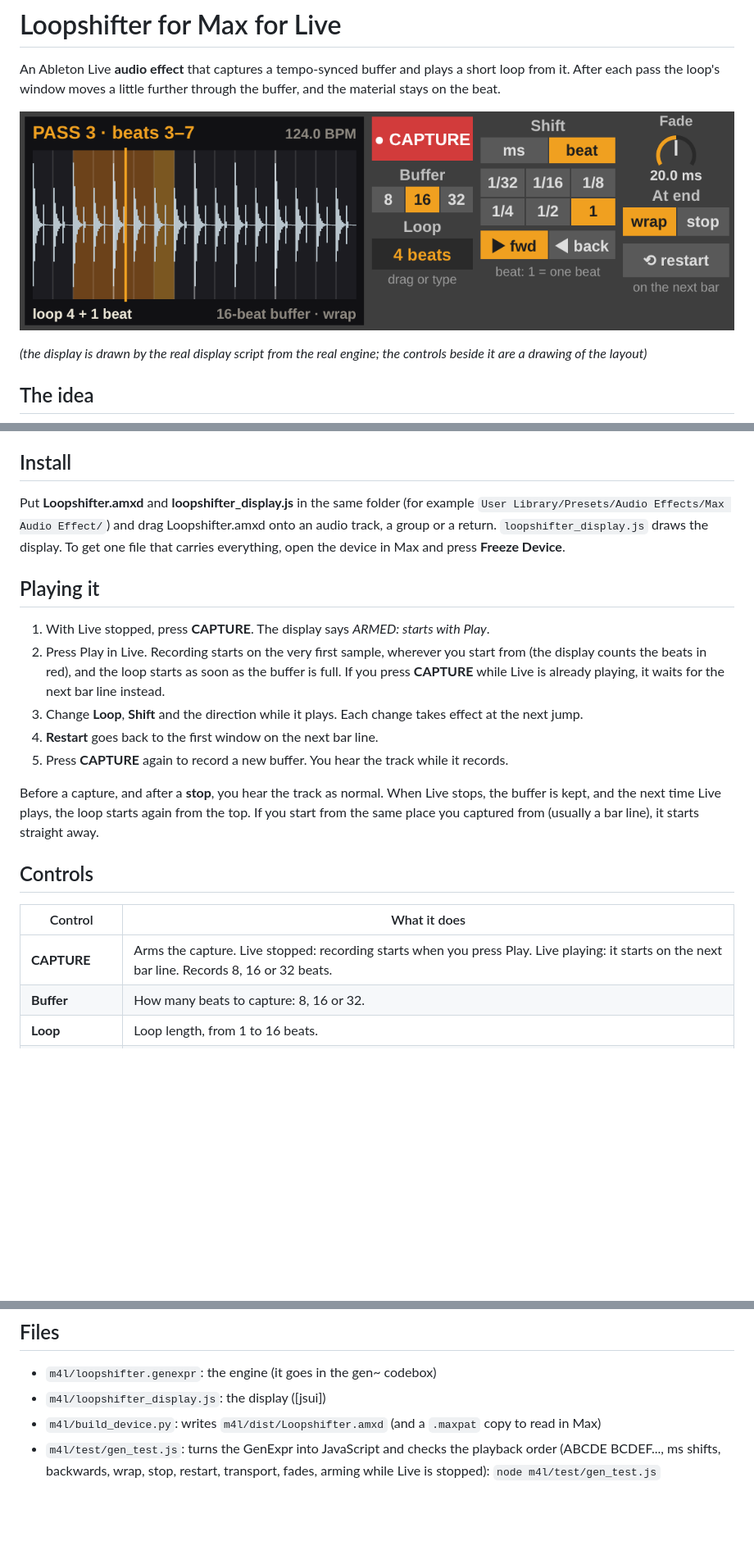
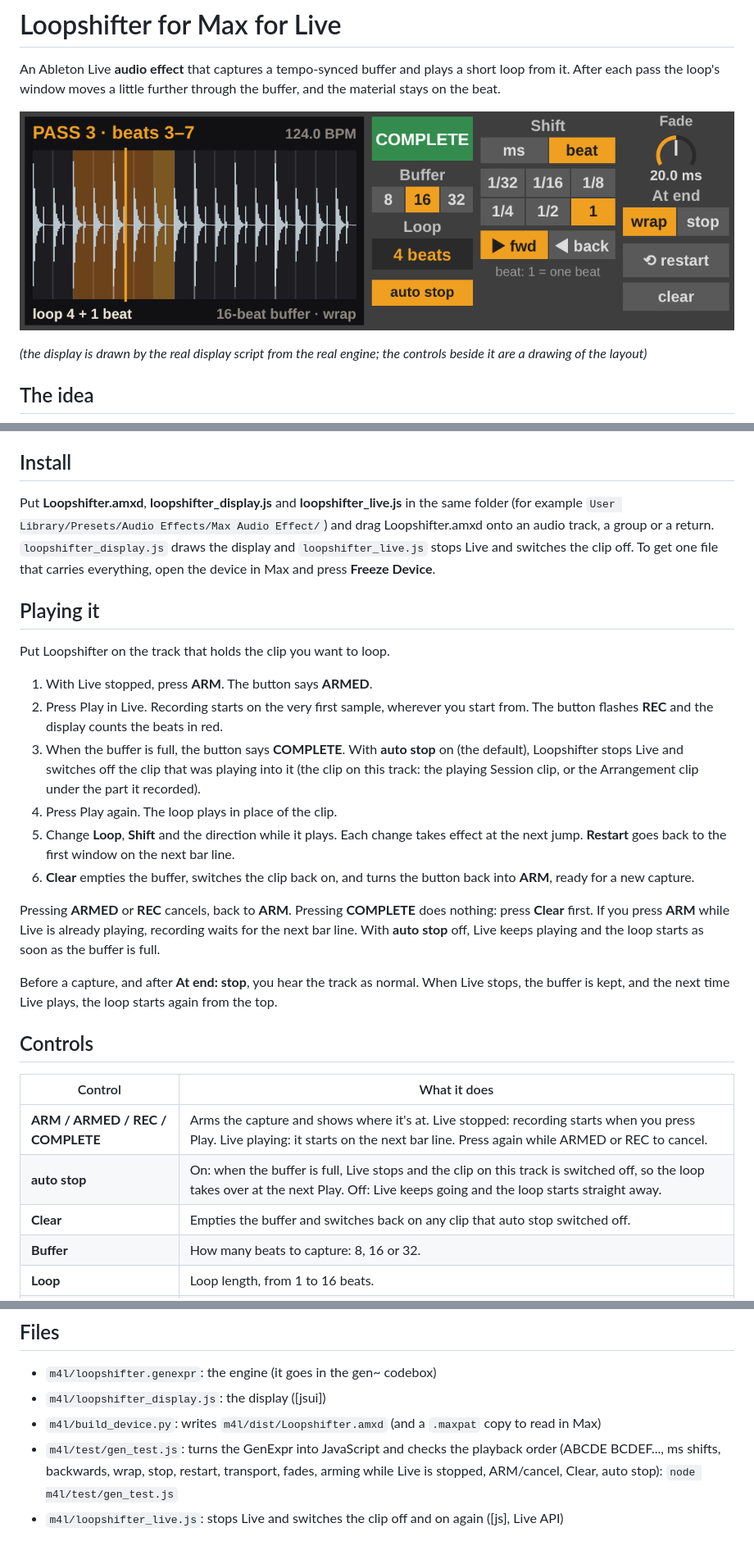
Before and after one commit to hardyfinn/LoopShifter, a Markdown page: README.md, 3 parts joined by grey strips. Shown at 82% size. Rendered like a GitHub page; pictures changed too: m4l/device-preview.png; blank space fills up the shorter version.

```diff
--- a/README.md
+++ b/README.md
@@ -28,34 +28,45 @@ Because it plays loop minus shift, the shift has to be shorter than the loop.
 
 ## Install
 
-Put **Loopshifter.amxd** and **loopshifter_display.js** in the same folder (for example
+Put **Loopshifter.amxd**, **loopshifter_display.js** and **loopshifter_live.js** in the same folder (for example
 `User Library/Presets/Audio Effects/Max Audio Effect/`) and drag Loopshifter.amxd onto an
-audio track, a group or a return. `loopshifter_display.js` draws the display. To get one
+audio track, a group or a return. `loopshifter_display.js` draws the display and `loopshifter_live.js` stops Live and
+switches the clip off. To get one
 file that carries everything, open the device in Max and press **Freeze Device**.
 
 ## Playing it
 
-1. With Live stopped, press **CAPTURE**. The display says *ARMED: starts with Play*.
+Put Loopshifter on the track that holds the clip you want to loop.
+
+1. With Live stopped, press **ARM**. The button says **ARMED**.
 2. Press Play in Live. Recording starts on the very first sample, wherever you start
-   from (the display counts the beats in red), and the loop starts as soon as the buffer
-   is full.
-   If you press **CAPTURE** while Live is already playing, it waits for the next bar line
-   instead.
-3. Change **Loop**, **Shift** and the direction while it plays. Each change takes effect at
-   the next jump.
-4. **Restart** goes back to the first window on the next bar line.
-5. Press **CAPTURE** again to record a new buffer. You hear the track while it records.
+   from. The button flashes **REC** and the display counts the beats in red.
+3. When the buffer is full, the button says **COMPLETE**. With **auto stop** on (the
+   default), Loopshifter stops Live and switches off the clip that was playing into it
+   (the clip on this track: the playing Session clip, or the Arrangement clip under the part
+   it recorded).
+4. Press Play again. The loop plays in place of the clip.
+5. Change **Loop**, **Shift** and the direction while it plays. Each change takes effect at
+   the next jump. **Restart** goes back to the first window on the next bar line.
+6. **Clear** empties the buffer, switches the clip back on, and turns the button back into
+   **ARM**, ready for a new capture.
 
-Before a capture, and after a **stop**, you hear the track as normal. When Live stops,
-the buffer is kept, and the next time Live plays, the loop starts again from the top. If
-you start from the same place you captured from (usually a bar line), it starts straight
-away.
+Pressing **ARMED** or **REC** cancels, back to **ARM**. Pressing **COMPLETE** does nothing:
+press **Clear** first. If you press **ARM** while Live is already playing, recording waits
+for the next bar line. With **auto stop** off, Live keeps playing and the loop starts as
+soon as the buffer is full.
+
+Before a capture, and after **At end: stop**, you hear the track as normal. When Live
+stops, the buffer is kept, and the next time Live plays, the loop starts again from the
+top.
 
 ## Controls
 
 | Control | What it does |
 |---|---|
-| **CAPTURE** | Arms the capture. Live stopped: recording starts when you press Play. Live playing: it starts on the next bar line. Records 8, 16 or 32 beats. |
+| **ARM / ARMED / REC / COMPLETE** | Arms the capture and shows where it's at. Live stopped: recording starts when you press Play. Live playing: it starts on the next bar line. Press again while ARMED or REC to cancel. |
+| **auto stop** | On: when the buffer is full, Live stops and the clip on this track is switched off, so the loop takes over at the next Play. Off: Live keeps going and the loop starts straight away. |
+| **Clear** | Empties the buffer and switches back on any clip that auto stop switched off. |
 | **Buffer** | How many beats to capture: 8, 16 or 32. |
 | **Loop** | Loop length, from 1 to 16 beats. |
 | **Shift: ms / beat** | Set the shift in milliseconds (a knob, 1 to 2000 ms) or as a fraction of a beat. |
@@ -98,5 +109,6 @@ the **Shift** fraction across a breakdown.
 - `m4l/build_device.py`: writes `m4l/dist/Loopshifter.amxd` (and a `.maxpat` copy to read in Max)
 - `m4l/test/gen_test.js`: turns the GenExpr into JavaScript and checks the playback order
   (ABCDE BCDEF..., ms shifts, backwards, wrap, stop, restart, transport, fades,
-  arming while Live is stopped):
+  arming while Live is stopped, ARM/cancel, Clear, auto stop):
   `node m4l/test/gen_test.js`
+- `m4l/loopshifter_live.js`: stops Live and switches the clip off and on again ([js], Live API)
```
Also changed, not shown: 11 other files.
